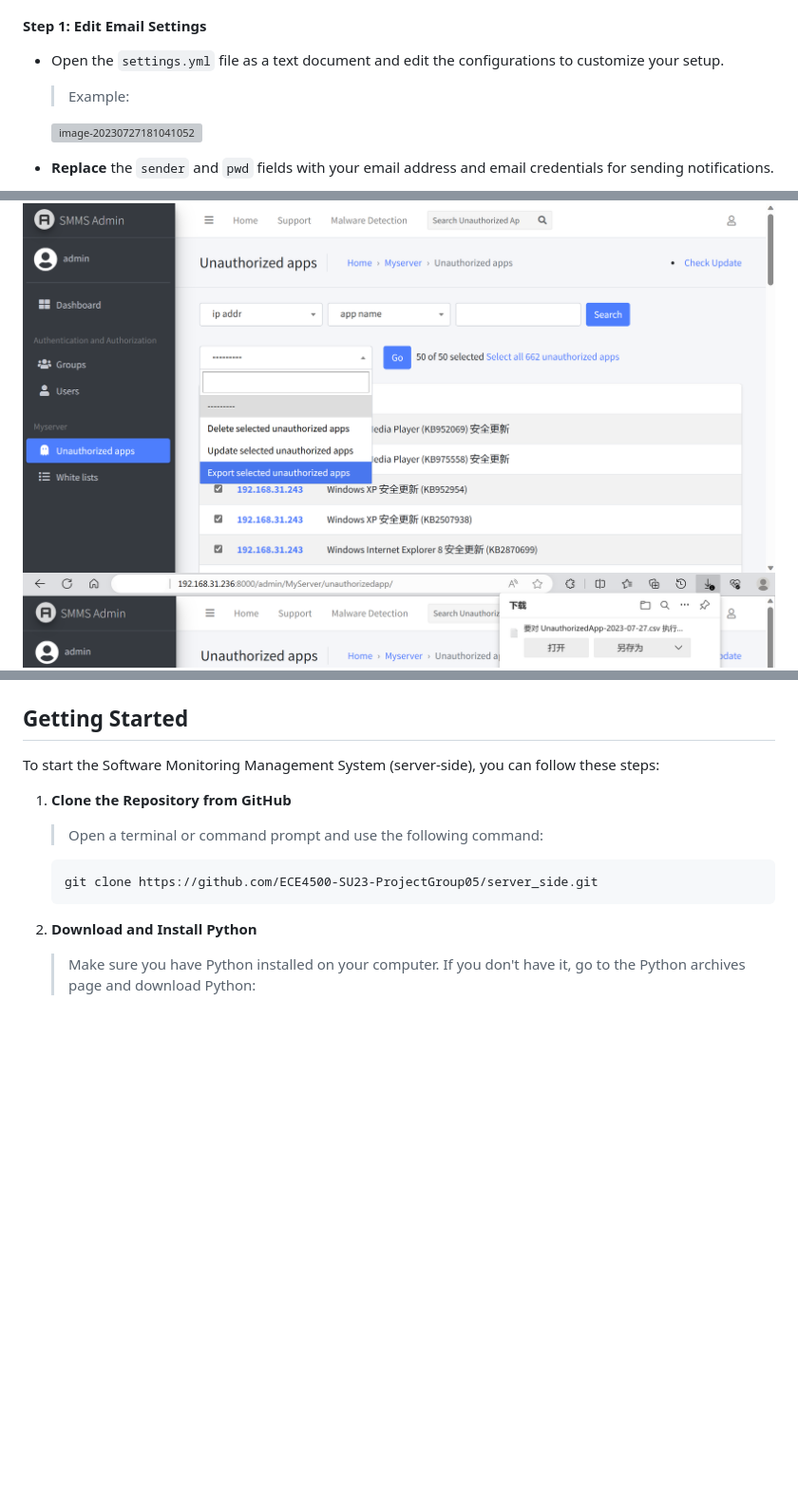
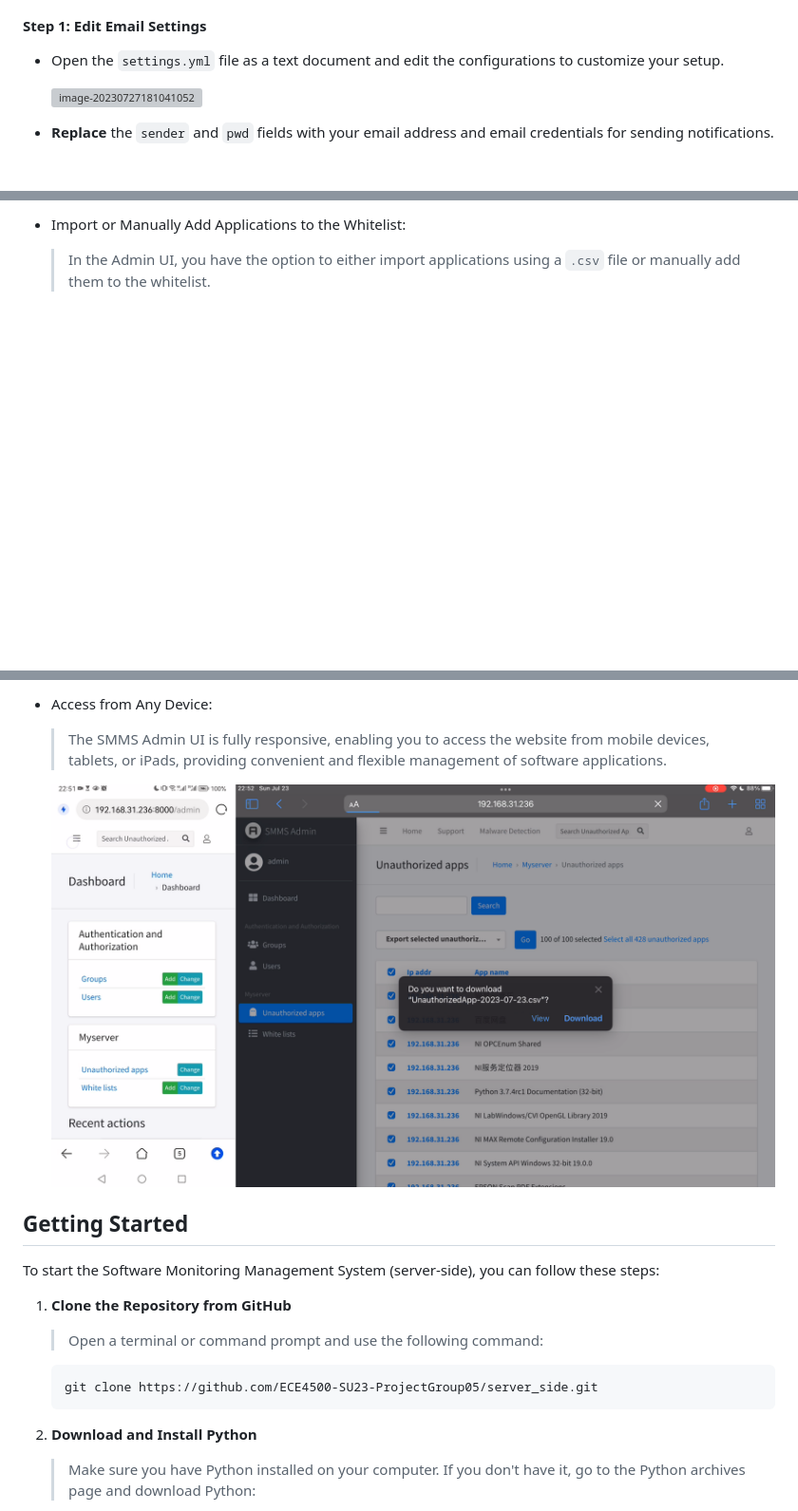
Before and after one commit to ECE4500-SU23-ProjectGroup05/Software-Management-System, a Markdown page: README.md, 3 parts joined by grey strips. Shown: that part at 95% size. GitHub-like rendering; pictures changed too: PIC/image-20230727210011947.png (added); blank space fills up the shorter version; grey boxes are pictures that could not be loaded.

```diff
--- a/README.md
+++ b/README.md
@@ -52,8 +52,6 @@ The central server will automatically collect software information from the conn
 
 - Open the `settings.yml` file as a text document and edit the configurations to customize your setup.
 
-  > Example:
-
   <img src="https://github.com/ECE4500-SU23-ProjectGroup05/server_side/blob/main/PIC/image-20230727181041052.png" alt="image-20230727181041052" style="zoom:50%;" />
 
 - **Replace** the `sender` and `pwd` fields with your email address and email credentials for sending notifications.
@@ -98,5 +99,5 @@ The central server will automatically collect software information from the conn
 
-<img src="PIC/image-20230727175717358.png" alt="image-20230727175717358" style="zoom:50%;" />
+- Import or Manually Add Applications to the Whitelist:
 
-<img src="PIC/image-20230727175907928.png" alt="image-20230727175907928" style="zoom:50%;" />
+  > In the Admin UI, you have the option to either import applications using a `.csv` file or manually add them to the whitelist.
 
@@ -104,3 +124,8 @@ The central server will automatically collect software information from the conn
+- Access from Any Device:
+
+  > The SMMS Admin UI is fully responsive, enabling you to access the website from mobile devices, tablets, or iPads, providing convenient and flexible management of software applications.
+
+  <img src="PIC/image-20230727210011947.png" alt="image-20230727210011947" style="zoom:50%;" />
 
 ## Getting Started
 
```
Also changed, not shown: other parts of README.md (+28 -6 lines).
